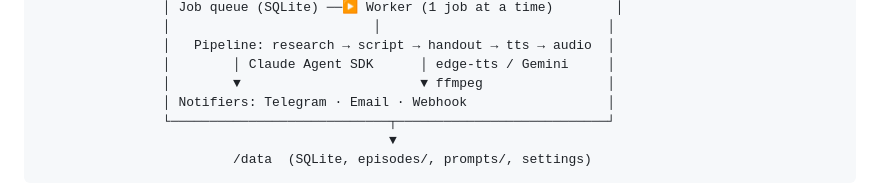
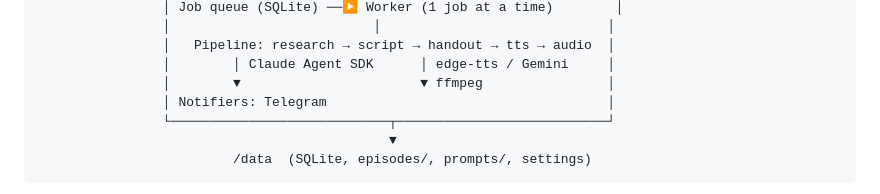
Before and after one commit to NKPmedia/paper-podcast, a Markdown page: PLAN.md, the part around the change. Drawn GitHub-style.

Commit message:
Plan: diagram without email/webhook

```diff
--- a/PLAN.md
+++ b/PLAN.md
@@ -63,7 +63,7 @@ no Postgres, no separate worker service.
                 │   Pipeline: research → script → handout → tts → audio  │
                 │        │ Claude Agent SDK      │ edge-tts / Gemini     │
                 │        ▼                       ▼ ffmpeg                │
-                │ Notifiers: Telegram · Email · Webhook                  │
+                │ Notifiers: Telegram                                    │
                 └────────────────────────────┬───────────────────────────┘
                                              ▼
                          /data  (SQLite, episodes/, prompts/, settings)
```
